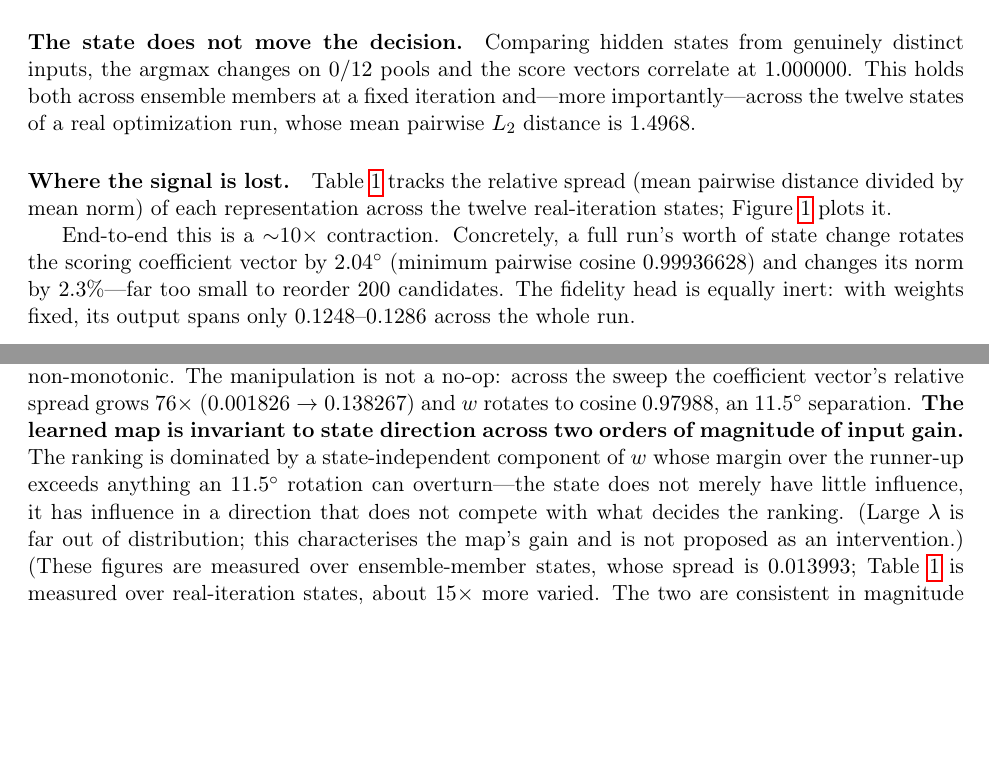
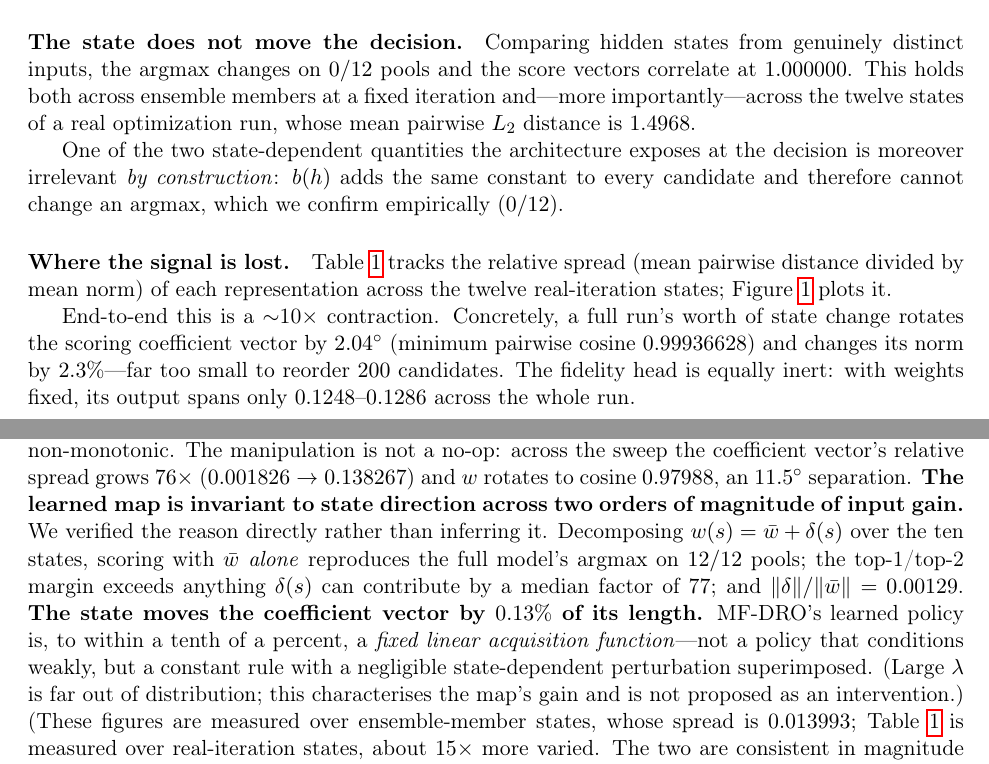
Before and after one commit to ShrkingXX/MF-DRO, a LaTeX paper (paper/main.tex): two parts of pages 3 and 4 of 8 before the commit and two parts of pages 3 and 4 of 9 after it, joined at a grey line, cut so that both start at the same text, the shorter picture padded with empty space. Compiled offline with pdfLaTeX.

Commit message:
research(paper): H23's quantification replaces the inferred explanation
The paper now states the measured version: w-bar alone reproduces the decision
12/12, margin/delta ratio 77, ||delta||/||w-bar|| = 0.13%. Adds the structural
point that bias_head cannot change an argmax by construction.

Co-Authored-By: Claude Opus 5 <noreply@anthropic.com>

```diff
--- a/paper/main.tex
+++ b/paper/main.tex
@@ -150,6 +150,11 @@ vectors correlate at $1.000000$. This holds both across ensemble members at a
 fixed iteration and---more importantly---across the twelve states of a real
 optimization run, whose mean pairwise $L_2$ distance is $1.4968$.
 
+One of the two state-dependent quantities the architecture exposes at the
+decision is moreover irrelevant \emph{by construction}: $b(h)$ adds the same
+constant to every candidate and therefore cannot change an argmax, which we
+confirm empirically ($0/12$).
+
 \paragraph{Where the signal is lost.} Table~\ref{tab:atten} tracks the relative
 spread (mean pairwise distance divided by mean norm) of each representation
 across the twelve real-iteration states; Figure~\ref{fig:mechanism} plots it.
@@ -197,11 +202,16 @@ $\lambda{=}60$ is non-monotonic. The manipulation is not a no-op: across the
 sweep the coefficient vector's relative spread grows $76\times$
 ($0.001826 \to 0.138267$) and $w$ rotates to cosine $0.97988$, an $11.5^\circ$
 separation. \textbf{The learned map is invariant to state direction across two
-orders of magnitude of input gain.} The ranking is dominated by a
-state-independent component of $w$ whose margin over the runner-up exceeds
-anything an $11.5^\circ$ rotation can overturn---the state does not merely have
-little influence, it has influence in a direction that does not compete with
-what decides the ranking. (Large $\lambda$ is far out of distribution; this
+orders of magnitude of input gain.} We verified the reason directly rather than
+inferring it. Decomposing $w(s) = \bar{w} + \delta(s)$ over the ten states,
+scoring with $\bar{w}$ \emph{alone} reproduces the full model's argmax on
+$12/12$ pools; the top-1/top-2 margin exceeds anything $\delta(s)$ can
+contribute by a median factor of $77$; and
+$\|\delta\|/\|\bar{w}\| = 0.00129$. \textbf{The state moves the coefficient
+vector by $0.13\%$ of its length.} MF-DRO's learned policy is, to within a tenth
+of a percent, a \emph{fixed linear acquisition function}---not a policy that
+conditions weakly, but a constant rule with a negligible state-dependent
+perturbation superimposed. (Large $\lambda$ is far out of distribution; this
 characterises the map's gain and is not proposed as an intervention.)
 (These figures are measured over ensemble-member states, whose spread is
 $0.013993$; Table~\ref{tab:atten} is measured over real-iteration states, about
```
Also changed, not shown: findings.md (+17 -0 lines).
